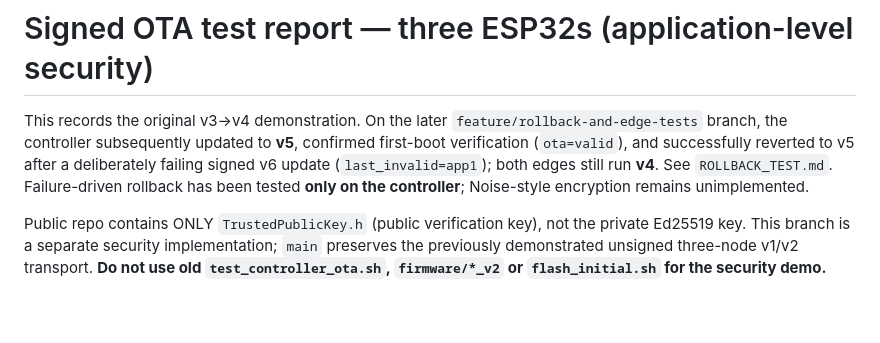
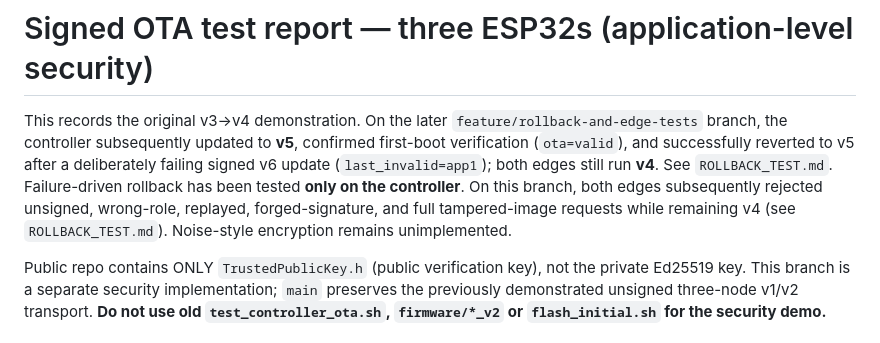
Before and after one commit to VishnuM049/esp32-three-node-ota, a Markdown page: SECURE_OTA.md, the part around the change. Rendered like a GitHub page; blank space fills up the shorter version.

```diff
--- a/SECURE_OTA.md
+++ b/SECURE_OTA.md
@@ -1,6 +1,6 @@
 # Signed OTA test report — three ESP32s (application-level security)
 
-This records the original v3→v4 demonstration. On the later `feature/rollback-and-edge-tests` branch, the controller subsequently updated to **v5**, confirmed first-boot verification (`ota=valid`), and successfully reverted to v5 after a deliberately failing signed v6 update (`last_invalid=app1`); both edges still run **v4**. See `ROLLBACK_TEST.md`. Failure-driven rollback has been tested **only on the controller**; Noise-style encryption remains unimplemented.
+This records the original v3→v4 demonstration. On the later `feature/rollback-and-edge-tests` branch, the controller subsequently updated to **v5**, confirmed first-boot verification (`ota=valid`), and successfully reverted to v5 after a deliberately failing signed v6 update (`last_invalid=app1`); both edges still run **v4**. See `ROLLBACK_TEST.md`. Failure-driven rollback has been tested **only on the controller**. On this branch, both edges subsequently rejected unsigned, wrong-role, replayed, forged-signature, and full tampered-image requests while remaining v4 (see `ROLLBACK_TEST.md`). Noise-style encryption remains unimplemented.
 
 Public repo contains ONLY `TrustedPublicKey.h` (public verification key), not the private Ed25519 key. This branch is a separate security implementation; `main` preserves the previously demonstrated unsigned three-node v1/v2 transport. **Do not use old `test_controller_ota.sh`, `firmware/*_v2` or `flash_initial.sh` for the security demo.**
 
```
Also changed, not shown: ROLLBACK_TEST.md (+9 -15 lines).
